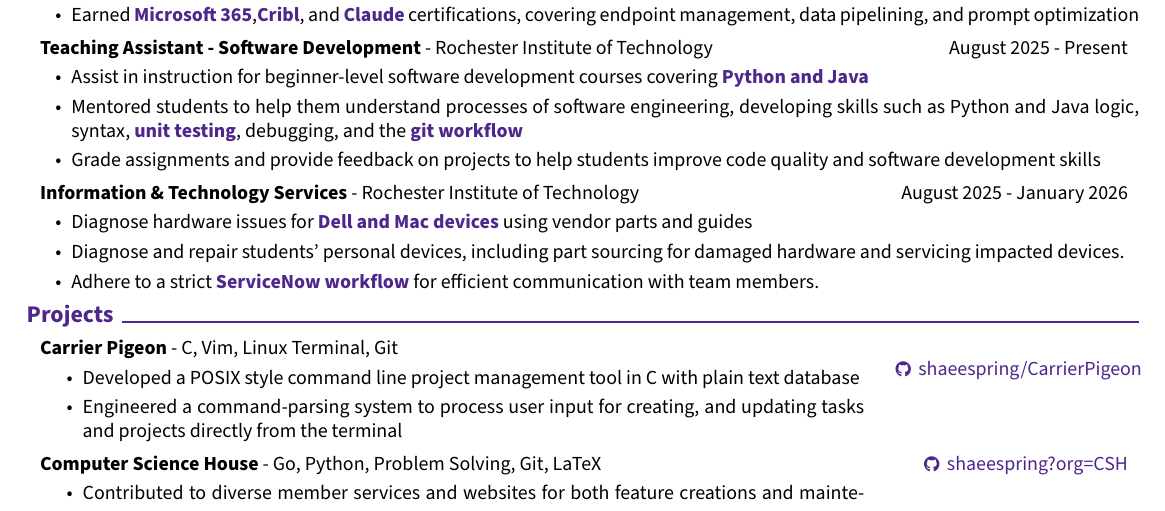
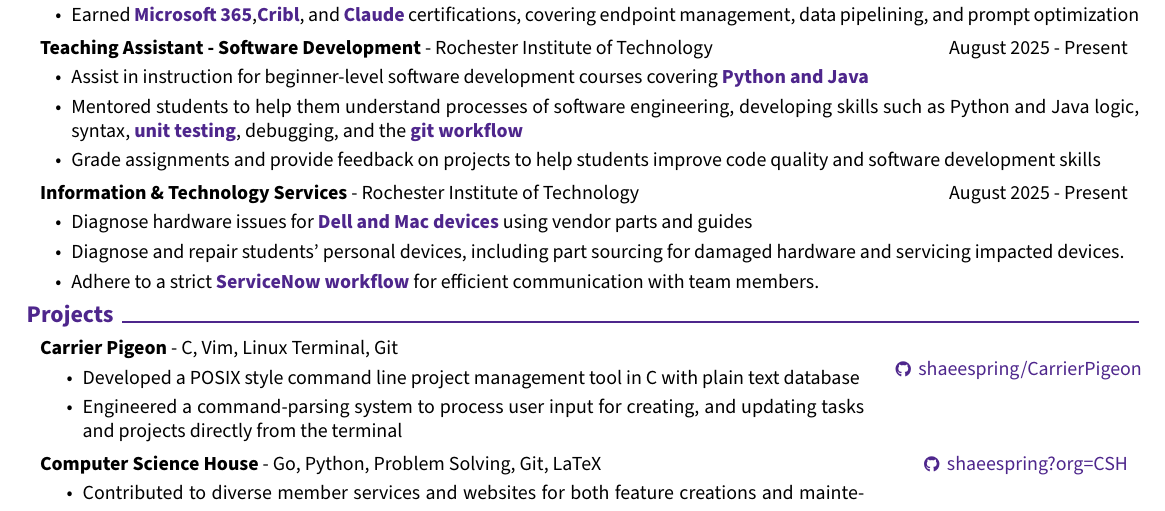
Before and after one commit to shaeespring/SpringResume, a LaTeX CV (SpringResume.tex): part of the page, cut so that both start at the same text. Compiled offline with pdfLaTeX.

Commit message:
ITS January->Present (I still work there lol)

```diff
--- a/SpringResume.tex
+++ b/SpringResume.tex
@@ -244,7 +244,7 @@
         \vspace{0.05 cm}
 
 \begin{twocolentry}
-    {August 2025 - January 2026}
+    {August 2025 - Present}
     {\textbf{Information \& Technology Services} - Rochester Institute of Technology}
 \end{twocolentry}
             \begin{highlights}
```
Also changed, not shown: SpringResume.pdf.
